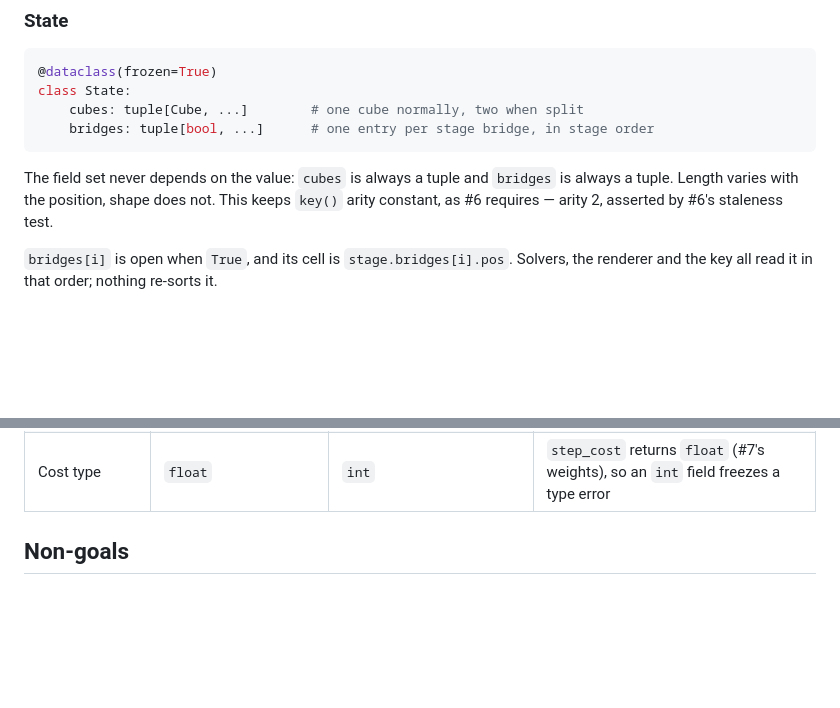
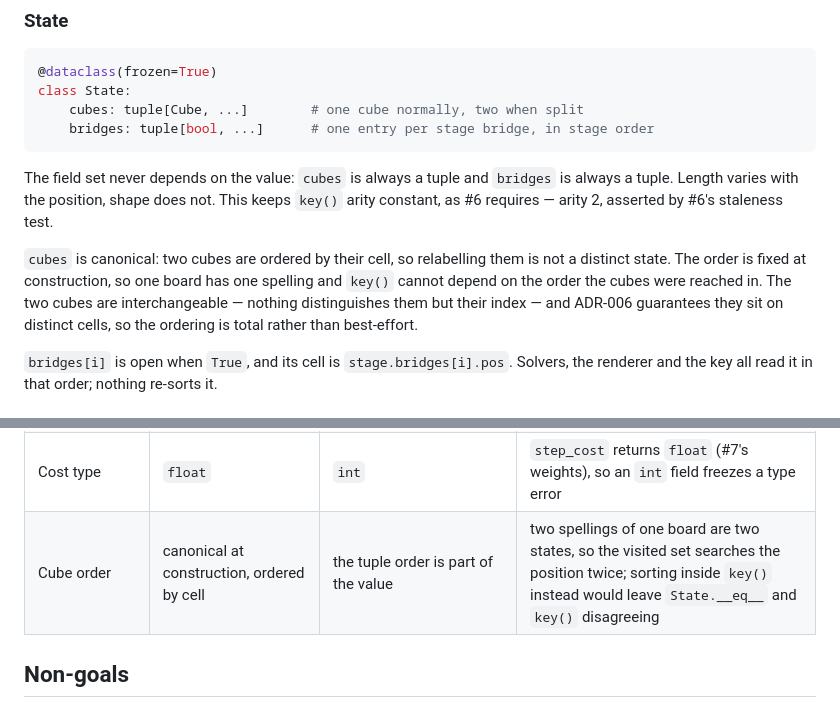
Before and after one commit to zetomis-was-taken/Mixi-Blox, a Markdown page: docs/contracts.md, 2 parts joined by grey strips. Rendered like a GitHub page; blank space fills up the shorter version.

Commit message:
Merge pull request #49 from zetomis-was-taken/docs/contract-canonical-cube-order
docs(contract): make the cube order canonical

```diff
--- a/docs/contracts.md
+++ b/docs/contracts.md
@@ -69,6 +69,12 @@ class State:
 The field set never depends on the value: `cubes` is always a tuple and `bridges` is always a
 tuple. Length varies with the position, shape does not. This keeps `key()` arity constant, as #6
 requires — arity 2, asserted by #6's staleness test.
+
+`cubes` is canonical: two cubes are ordered by their cell, so relabelling them is not a
+distinct state. The order is fixed at construction, so one board has one spelling and
+`key()` cannot depend on the order the cubes were reached in. The two cubes are
+interchangeable — nothing distinguishes them but their index — and ADR-006 guarantees they
+sit on distinct cells, so the ordering is total rather than best-effort.
 
 `bridges[i]` is open when `True`, and its cell is `stage.bridges[i].pos`. Solvers, the renderer and
 the key all read it in that order; nothing re-sorts it.
@@ -430,6 +436,7 @@ Consumers: #24 tabulates `status` with no special-casing; #21 replays `path` whe
 | Compile point | `load_stage` builds the lookup tables | `Board.__init__` builds them | the tables are input preparation, identical for every algorithm, so they must sit outside the measured window |
 | Measurement split | solver returns `Counts`, harness builds `Stats` | solver returns all five fields | a solver cannot measure its own wall clock or peak without a tracer started elsewhere; a frozen `Stats` cannot be filled in after the fact |
 | Cost type | `float` | `int` | `step_cost` returns `float` (#7's weights), so an `int` field freezes a type error |
+| Cube order | canonical at construction, ordered by cell | the tuple order is part of the value | two spellings of one board are two states, so the visited set searches the position twice; sorting inside `key()` instead would leave `State.__eq__` and `key()` disagreeing |
 
 ## Non-goals
 
```
